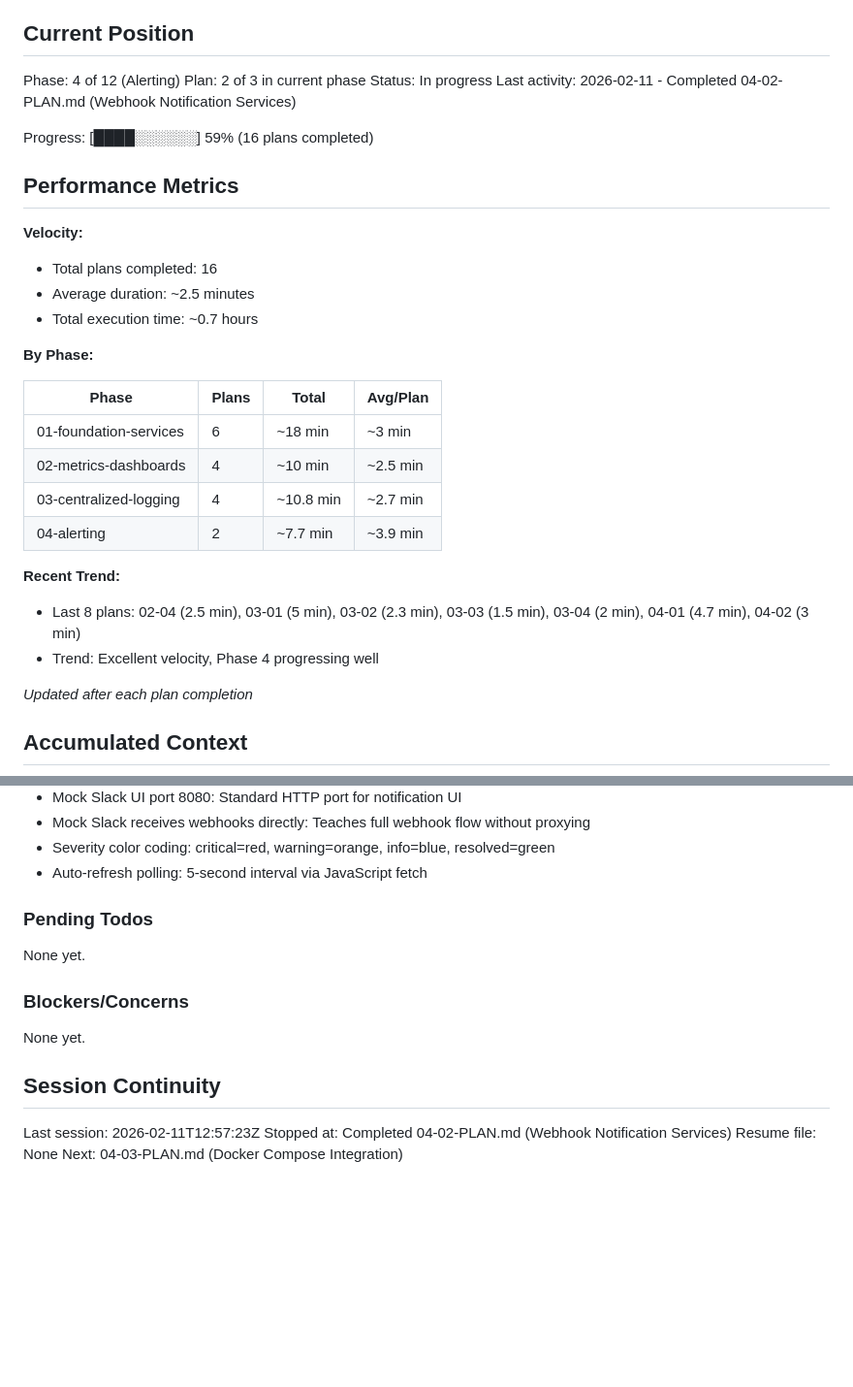
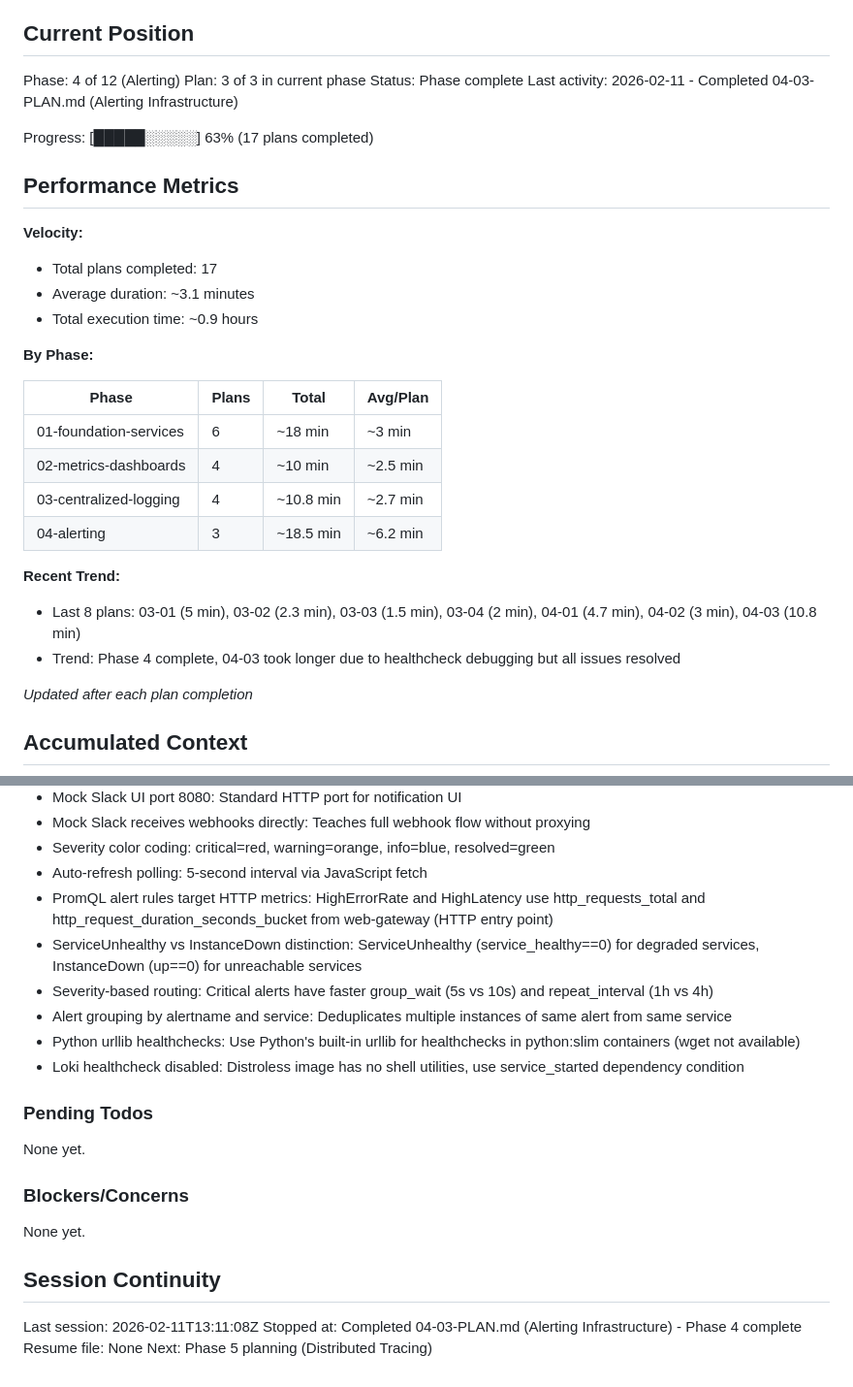
Before and after one commit to CaptainGreatOne/BrokenbyDesign, a Markdown page: .planning/STATE.md, 2 parts joined by grey strips. Shown at 97% size. GitHub-like rendering; blank space fills up the shorter version.

Commit message:
docs(04-03): complete alerting infrastructure plan
Tasks completed: 2/2
- Task 1: Create Prometheus alert rules and Alertmanager config
- Task 2: Add Alertmanager, webhook-receiver, and mock-slack-ui to Docker Compose
- Bug fix: Corrected healthchecks for Python containers and Loki dependency

SUMMARY: .planning/phases/04-alerting/04-03-SUMMARY.md

Phase 4 (Alerting) complete - all 3 plans finished

```diff
--- a/.planning/STATE.md
+++ b/.planning/STATE.md
@@ -10,18 +10,18 @@ See: .planning/PROJECT.md (updated 2026-02-04)
 ## Current Position
 
 Phase: 4 of 12 (Alerting)
-Plan: 2 of 3 in current phase
-Status: In progress
-Last activity: 2026-02-11 - Completed 04-02-PLAN.md (Webhook Notification Services)
+Plan: 3 of 3 in current phase
+Status: Phase complete
+Last activity: 2026-02-11 - Completed 04-03-PLAN.md (Alerting Infrastructure)
 
-Progress: [████░░░░░░] 59% (16 plans completed)
+Progress: [█████░░░░░] 63% (17 plans completed)
 
 ## Performance Metrics
 
 **Velocity:**
-- Total plans completed: 16
-- Average duration: ~2.5 minutes
-- Total execution time: ~0.7 hours
+- Total plans completed: 17
+- Average duration: ~3.1 minutes
+- Total execution time: ~0.9 hours
 
 **By Phase:**
 
@@ -30,11 +30,11 @@ Progress: [████░░░░░░] 59% (16 plans completed)
 | 01-foundation-services | 6 | ~18 min | ~3 min |
 | 02-metrics-dashboards | 4 | ~10 min | ~2.5 min |
 | 03-centralized-logging | 4 | ~10.8 min | ~2.7 min |
-| 04-alerting | 2 | ~7.7 min | ~3.9 min |
+| 04-alerting | 3 | ~18.5 min | ~6.2 min |
 
 **Recent Trend:**
-- Last 8 plans: 02-04 (2.5 min), 03-01 (5 min), 03-02 (2.3 min), 03-03 (1.5 min), 03-04 (2 min), 04-01 (4.7 min), 04-02 (3 min)
-- Trend: Excellent velocity, Phase 4 progressing well
+- Last 8 plans: 03-01 (5 min), 03-02 (2.3 min), 03-03 (1.5 min), 03-04 (2 min), 04-01 (4.7 min), 04-02 (3 min), 04-03 (10.8 min)
+- Trend: Phase 4 complete, 04-03 took longer due to healthcheck debugging but all issues resolved
 
 *Updated after each plan completion*
 
@@ -85,6 +85,12 @@ Recent decisions affecting current work:
 - Mock Slack receives webhooks directly: Teaches full webhook flow without proxying
 - Severity color coding: critical=red, warning=orange, info=blue, resolved=green
 - Auto-refresh polling: 5-second interval via JavaScript fetch
+- PromQL alert rules target HTTP metrics: HighErrorRate and HighLatency use http_requests_total and http_request_duration_seconds_bucket from web-gateway (HTTP entry point)
+- ServiceUnhealthy vs InstanceDown distinction: ServiceUnhealthy (service_healthy==0) for degraded services, InstanceDown (up==0) for unreachable services
+- Severity-based routing: Critical alerts have faster group_wait (5s vs 10s) and repeat_interval (1h vs 4h)
+- Alert grouping by alertname and service: Deduplicates multiple instances of same alert from same service
+- Python urllib healthchecks: Use Python's built-in urllib for healthchecks in python:slim containers (wget not available)
+- Loki healthcheck disabled: Distroless image has no shell utilities, use service_started dependency condition
 
 ### Pending Todos
 
@@ -96,7 +102,7 @@ None yet.
 
 ## Session Continuity
 
-Last session: 2026-02-11T12:57:23Z
-Stopped at: Completed 04-02-PLAN.md (Webhook Notification Services)
+Last session: 2026-02-11T13:11:08Z
+Stopped at: Completed 04-03-PLAN.md (Alerting Infrastructure) - Phase 4 complete
 Resume file: None
-Next: 04-03-PLAN.md (Docker Compose Integration)
+Next: Phase 5 planning (Distributed Tracing)
```
Also changed, not shown: 1 other file.
